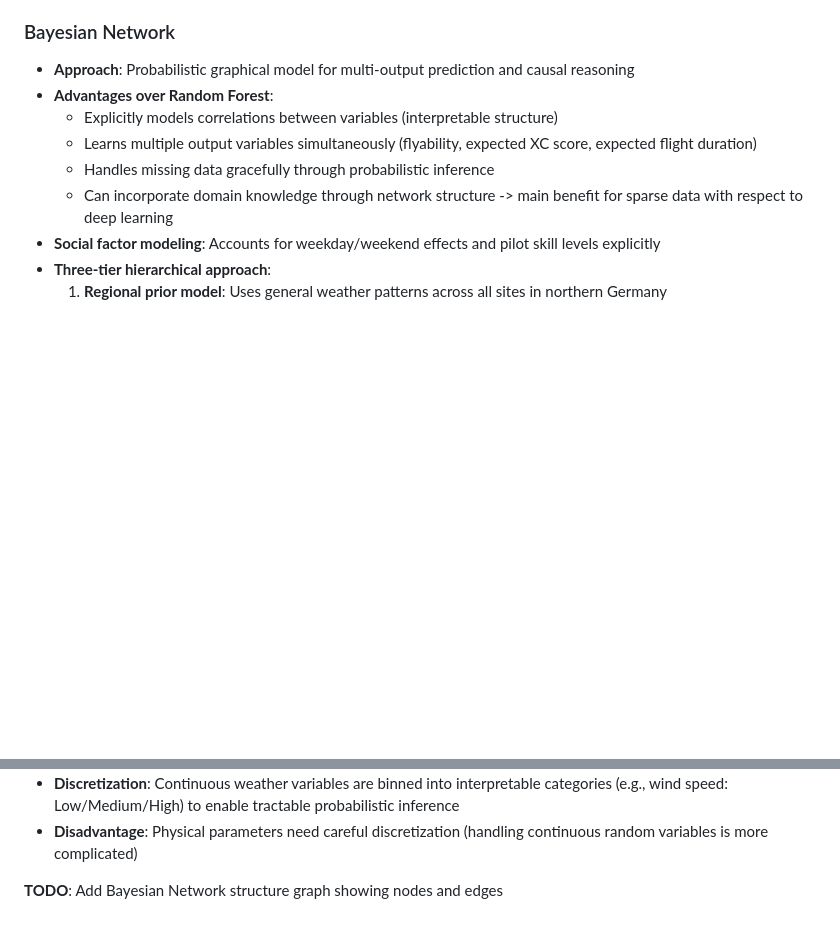
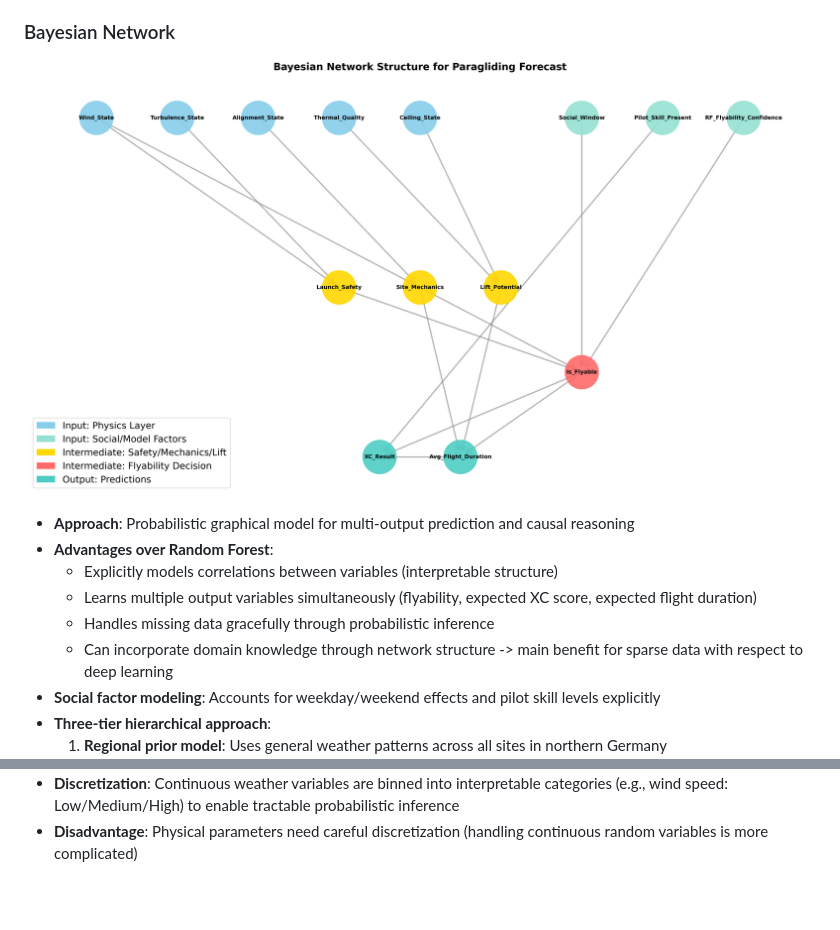
Before and after one commit to rappakos/paraglider-sites, a Markdown page: BACKGROUND.md, 2 parts joined by grey strips. GitHub-like rendering; blank space fills up the shorter version.

Commit message:
Glider sites -add BN graphics

```diff
--- a/BACKGROUND.md
+++ b/BACKGROUND.md
@@ -73,6 +73,8 @@ In the flatlands of northern Germany (Niedersachsen) we have some special consid
 
 ### Bayesian Network
 
+![Bayes network](./bayesian_network_graph.png)
+
 * **Approach**: Probabilistic graphical model for multi-output prediction and causal reasoning
 * **Advantages over Random Forest**:
   - Explicitly models correlations between variables (interpretable structure)
@@ -94,5 +96,3 @@ In the flatlands of northern Germany (Niedersachsen) we have some special consid
 * **Output**: Provides probability distributions over discrete outcomes rather than point predictions (e.g., P(Flyable|weather), P(XC_Score_Category|weather, site, pilot))
 * **Discretization**: Continuous weather variables are binned into interpretable categories (e.g., wind speed: Low/Medium/High) to enable tractable probabilistic inference
 * **Disadvantage**: Physical parameters need careful discretization (handling continuous random variables is more complicated)
-
-**TODO**: Add Bayesian Network structure graph showing nodes and edges
```
